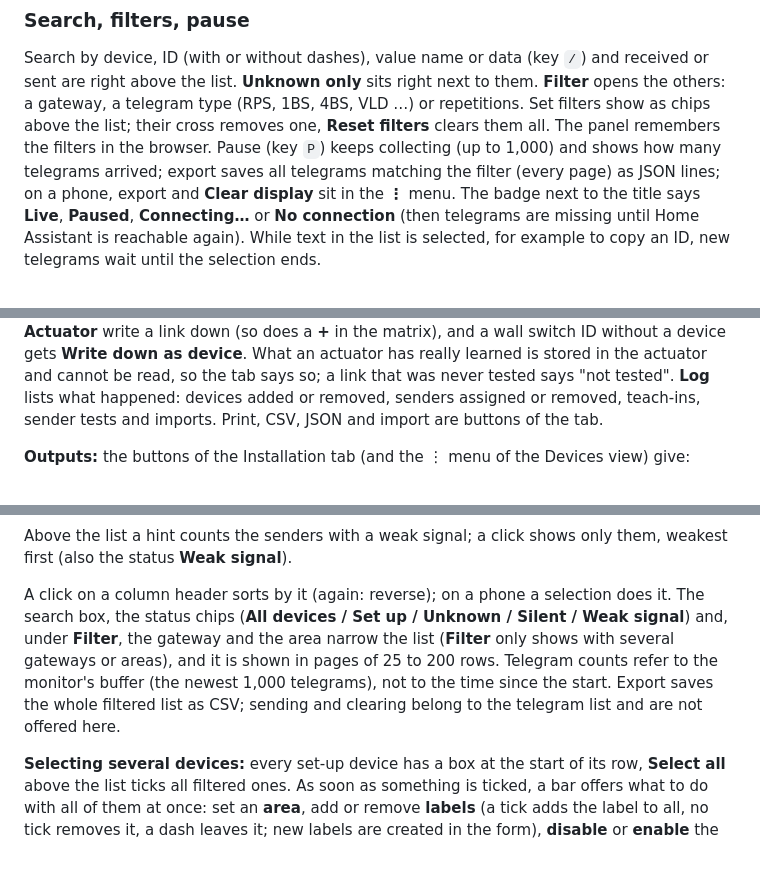
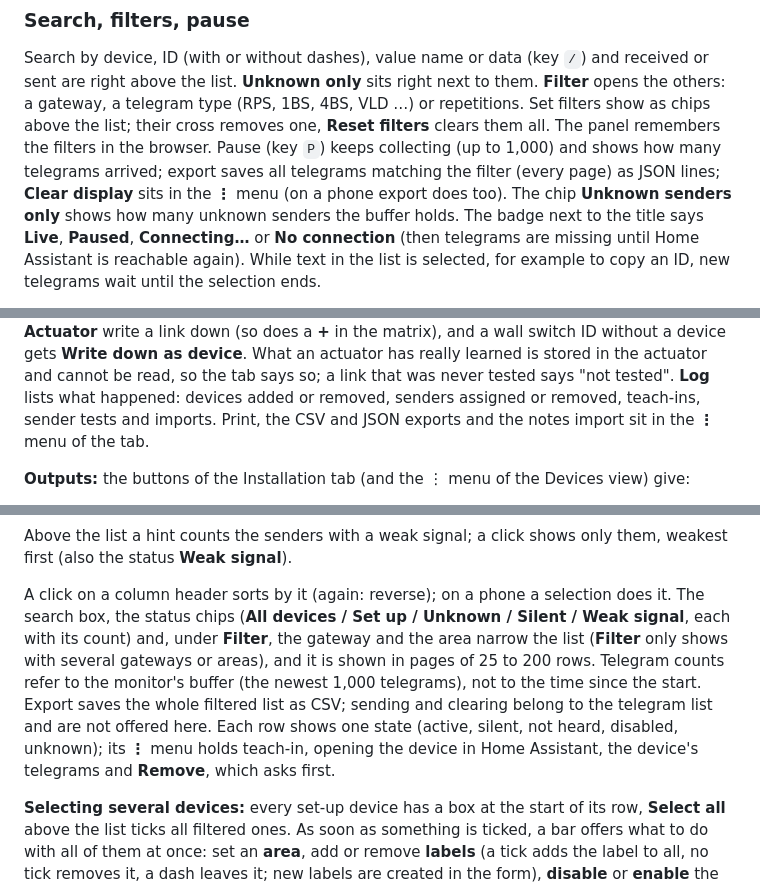
Before and after one commit to bertel2020/HA-Enocean-Eltako, a Markdown page: docs/USER-GUIDE.md, 3 parts joined by grey strips. GitHub-like rendering; blank space fills up the shorter version.

```diff
--- a/docs/USER-GUIDE.md
+++ b/docs/USER-GUIDE.md
@@ -263,8 +263,7 @@ sent are right above the list. **Unknown only** sits right next to them. **Filte
 4BS, VLD …) or repetitions. Set filters show as chips above the list;
 their cross removes one, **Reset filters** clears them all. The panel remembers the filters in the
 browser. Pause (key `P`) keeps collecting (up to 1,000) and shows how many telegrams arrived;
-export saves all telegrams matching the filter (every page) as JSON lines; on a phone, export
-and **Clear display** sit in the **⋮** menu. The badge next to
+export saves all telegrams matching the filter (every page) as JSON lines; **Clear display** sits in the **⋮** menu (on a phone export does too). The chip **Unknown senders only** shows how many unknown senders the buffer holds. The badge next to
 the title says **Live**, **Paused**, **Connecting…** or **No connection** (then telegrams are
 missing until Home Assistant is reachable again). While text in the list is selected, for example
 to copy an ID, new telegrams wait until the selection ends.
@@ -358,7 +357,7 @@ write a link down (so does a **+** in the matrix), and a wall switch ID without
 **Write down as device**. What an actuator has really learned is stored in the actuator and cannot
 be read, so the tab says so; a link that was never tested says "not tested". **Log** lists what
 happened: devices added or removed, senders assigned or removed, teach-ins, sender tests and
-imports. Print, CSV, JSON and import are buttons of the tab.
+imports. Print, the CSV and JSON exports and the notes import sit in the **⋮** menu of the tab.
 
 **Outputs:** the buttons of the Installation tab (and the ⋮ menu of the Devices view) give:
 
@@ -434,10 +433,10 @@ Above the list a hint counts the senders with a weak signal; a click shows only
 first (also the status **Weak signal**).
 
 A click on a column header sorts by it (again: reverse); on a phone a selection does it. The
-search box, the status chips (**All devices / Set up / Unknown / Silent / Weak signal**) and, under **Filter**, the gateway and the area narrow the list (**Filter** only shows with several gateways or areas),
+search box, the status chips (**All devices / Set up / Unknown / Silent / Weak signal**, each with its count) and, under **Filter**, the gateway and the area narrow the list (**Filter** only shows with several gateways or areas),
 and it is shown in pages of 25 to 200 rows. Telegram counts refer to the monitor's buffer (the
 newest 1,000 telegrams), not to the time since the start. Export saves the whole filtered list
-as CSV; sending and clearing belong to the telegram list and are not offered here.
+as CSV; sending and clearing belong to the telegram list and are not offered here. Each row shows one state (active, silent, not heard, disabled, unknown); its **⋮** menu holds teach-in, opening the device in Home Assistant, the device's telegrams and **Remove**, which asks first.
 
 **Selecting several devices:** every set-up device has a box at the start of its row, **Select all**
 above the list ticks all filtered ones. As soon as something is ticked, a bar offers what to do with
```
Also changed, not shown: docs/USER-GUIDE.de.md (+4 -6 lines).
